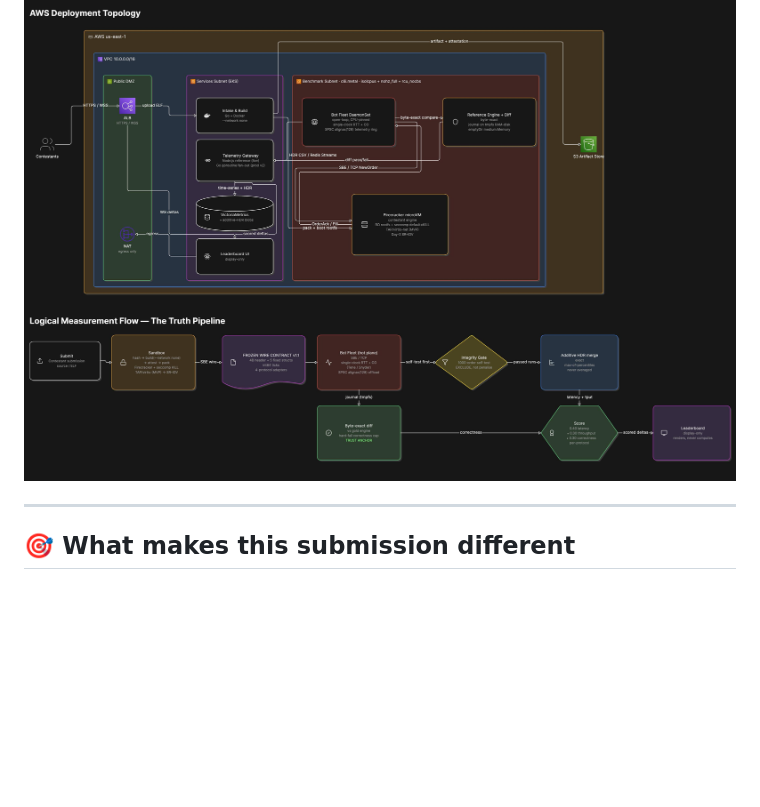
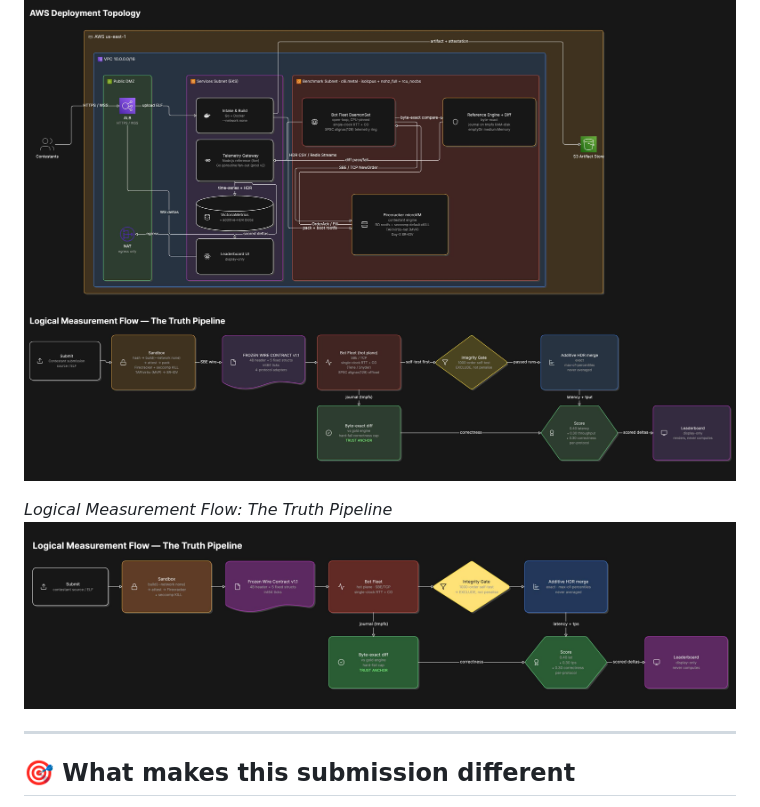
Before and after one commit to mohitt31/iicpc-hackathon-2026, a Markdown page: README.md, the part around the change. Drawn GitHub-style; blank space fills up the shorter version.

Commit message:
docs: add truth pipeline image to README (#100)

```diff
--- a/README.md
+++ b/README.md
@@ -17,6 +17,9 @@ Omission**, fixed at the core.
 
 
 ![Architecture](docs/architecture.png)
+
+*Logical Measurement Flow: The Truth Pipeline*
+![The Truth Pipeline](docs/truth-pipeline.png)
 
 ---
 
```
